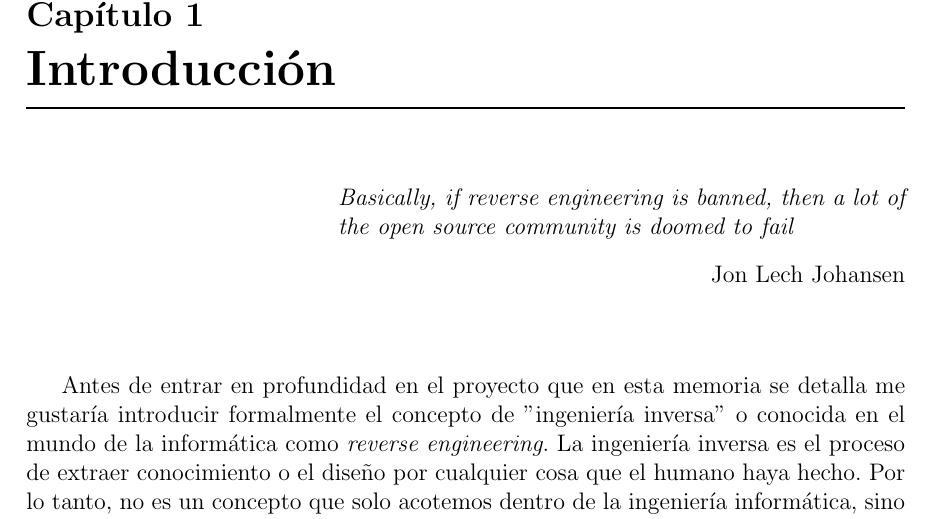
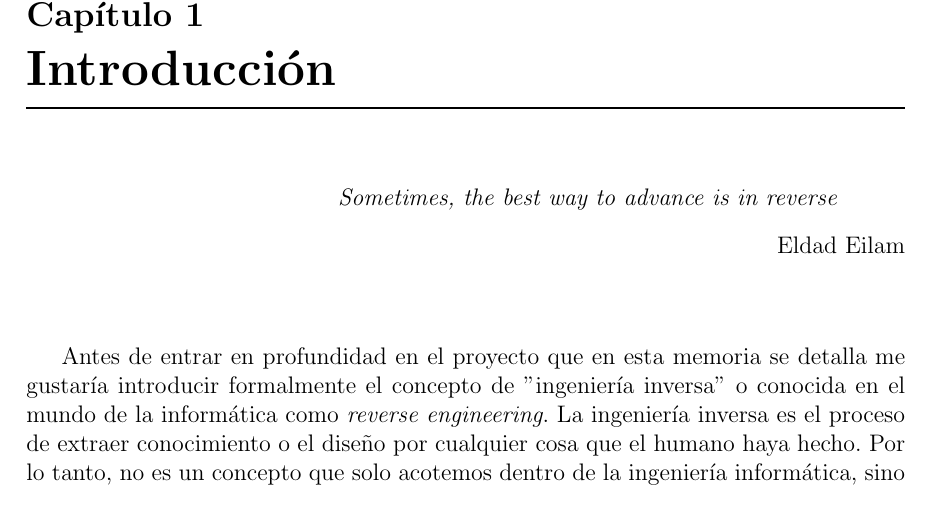
Before and after one commit to DanielGarcia-git/TFG-Memoria, a LaTeX thesis (main.tex, which reads capitulos/01_introducion.tex): part of page 11 of 45, cut so that both start at the same text. Compiled offline with pdfLaTeX.

Commit message:
Update 01_introducion.tex (#21)

```diff
--- a/capitulos/01_introducion.tex
+++ b/capitulos/01_introducion.tex
@@ -5,10 +5,10 @@
 
 \begin{flushright}
     \begin{minipage}[]{10cm}
-        \emph{Basically, if reverse engineering is banned, then a lot of the open source community is doomed to fail}\\
+        \emph{Sometimes, the best way to advance is in reverse}\\
     \end{minipage}\\
 
-    Jon Lech Johansen \textit{}\\
+    Eldad Eilam \textit{}\\
 \end{flushright}
 
 \vspace{1cm}
```
